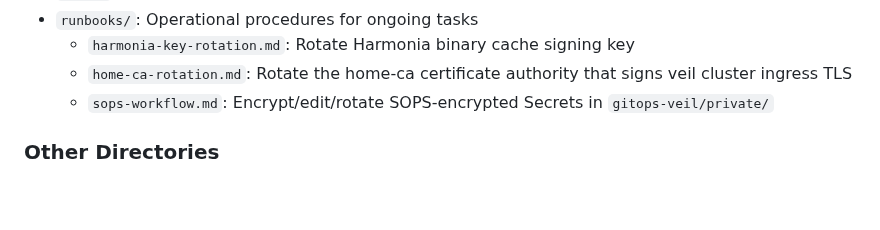
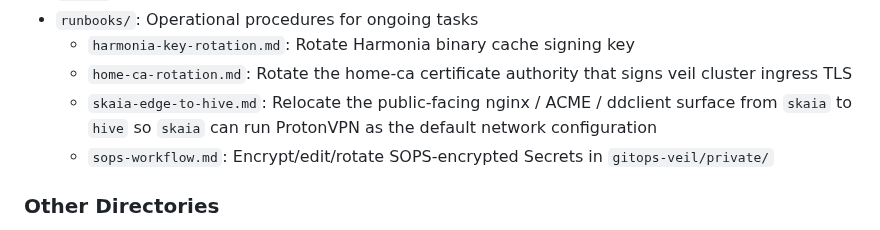
Before and after one commit to othercriteria/nixos-config, a Markdown page: STRUCTURE.md, the part around the change. Drawn GitHub-style; blank space fills up the shorter version.

```diff
--- a/STRUCTURE.md
+++ b/STRUCTURE.md
@@ -107,6 +107,9 @@ Project documentation:
   - `harmonia-key-rotation.md`: Rotate Harmonia binary cache signing key
   - `home-ca-rotation.md`: Rotate the home-ca certificate authority
     that signs veil cluster ingress TLS
+  - `skaia-edge-to-hive.md`: Relocate the public-facing nginx /
+    ACME / ddclient surface from `skaia` to `hive` so `skaia` can
+    run ProtonVPN as the default network configuration
   - `sops-workflow.md`: Encrypt/edit/rotate SOPS-encrypted Secrets in
     `gitops-veil/private/`
 
```
Also changed, not shown: docs/runbooks/skaia-edge-to-hive.md (added, +491 -0 lines).
